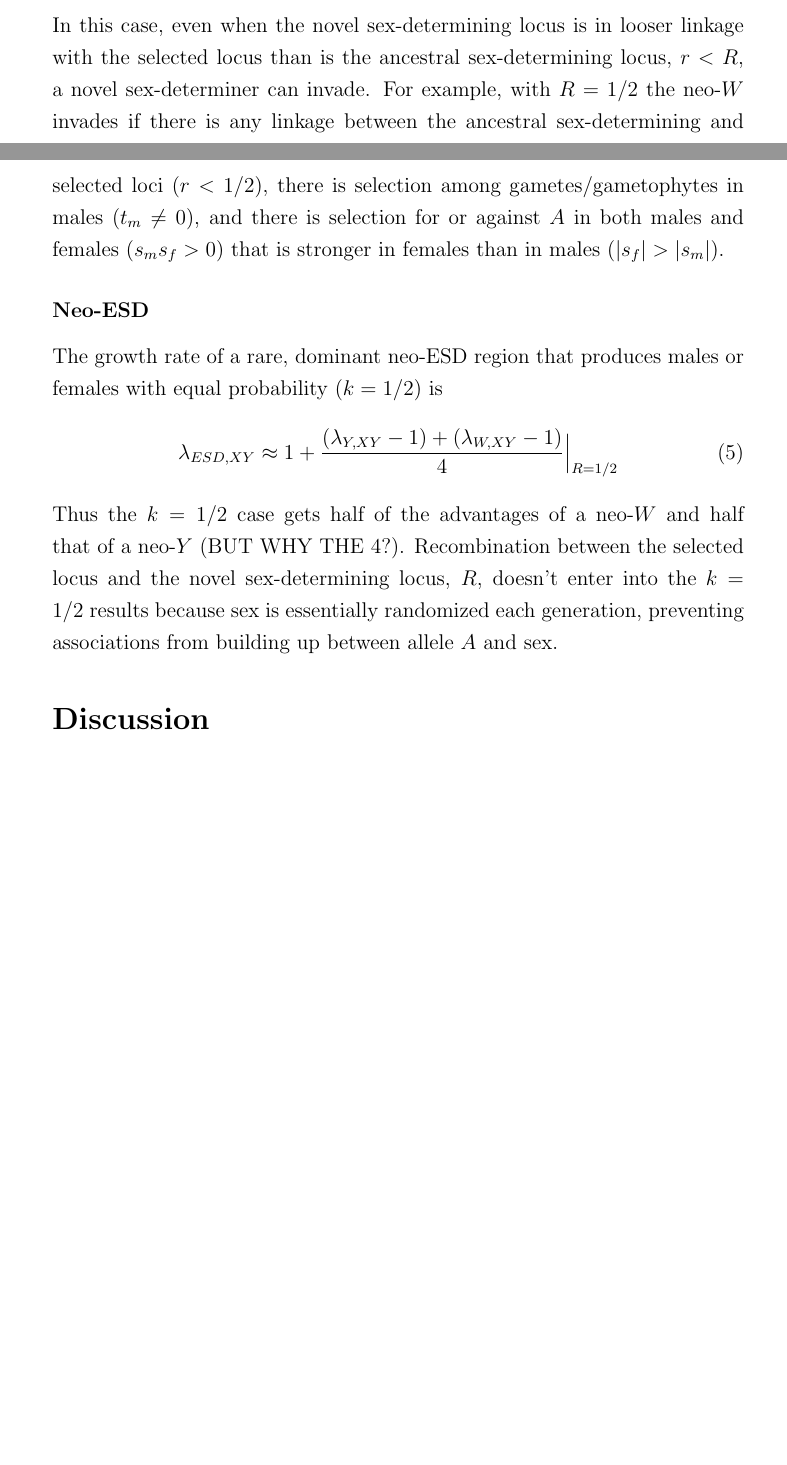
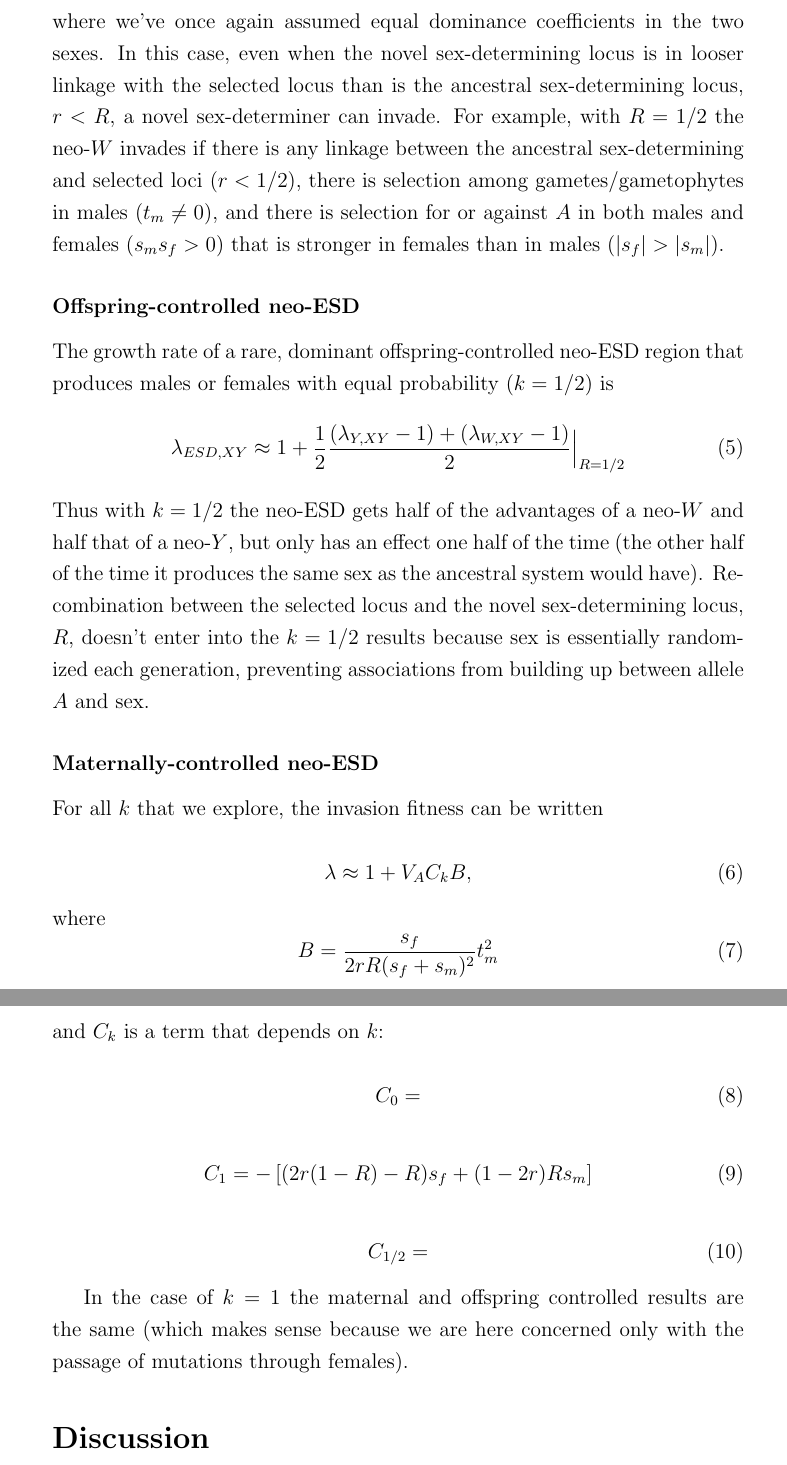
Before and after one commit to mmosmond/HaploidSelectionSexTurnover, a LaTeX paper (LaTeX/Turnover.tex): two parts of pages 10 and 11 of 20 before the commit and two parts of pages 11 and 12 of 21 after it, joined at a grey line, cut at the place of the change, the shorter picture padded with empty space. Compiled offline with pdfLaTeX.

Commit message:
working on maternal ESD results

```diff
--- a/LaTeX/Turnover.tex
+++ b/LaTeX/Turnover.tex
@@ -228,22 +229,57 @@ And when the net flow of recombinants is from the more fit to the less fit  hapl
 %weak selection
 Assuming weak selection, we can solve for the invasion fitness of the neo-$W$ explicitly, giving
 \begin{equation}
-\lambda_{W,XY} \approx 1 + V_A \frac{s_f \left( (2 r (1-R) +R) s_f + (1- 2r) R s_m \right)}{2 r R \left( s_f + s_m \right)^2} t_m^2.
+\lambda_{W,XY} \approx 1 + V_A \frac{(2r(1-R)-R) s_f + (1-2r)R s_m }{2 r R} \frac{s_f}{ \left( s_f + s_m \right)^2} t_m^2,
 \end{equation}
+where we've once again assumed equal dominance coefficients in the two sexes.
 In this case, even when the novel sex-determining locus is in looser linkage with the selected locus than is the ancestral sex-determining locus, $r<R$, a novel sex-determiner can invade.
 For example, with $R=1/2$ the neo-$W$ invades if there is any linkage between the ancestral sex-determining and selected loci ($r<1/2$), there is selection among gametes/gametophytes in males ($t_m\neq0$), and there is selection for or against $A$ in both males and females ($s_m s_f >0$) that is stronger in females than in males ($|s_f| > |s_m|$).
 
-\subsubsection*{Neo-ESD}
+\subsubsection*{Offspring-controlled neo-ESD}
 
-The growth rate of a rare, dominant neo-ESD region that produces males or females with equal probability ($k=1/2$) is
+The growth rate of a rare, dominant offspring-controlled neo-ESD region that produces males or females with equal probability ($k=1/2$) is
 \begin{equation}
-\lambda_{ESD,XY} \approx 1 + \frac{(\lambda_{Y,XY} - 1) + (\lambda_{W,XY} -1)}{4} \Big|_{R=1/2}
+\lambda_{ESD,XY} \approx 1 + \frac{1}{2}\frac{(\lambda_{Y,XY} - 1) + (\lambda_{W,XY} -1)}{2} \Big|_{R=1/2}
 %V_A \frac{r}{1-2r}  \frac{s_{f} \left( s_m - 3 s_f\right) }{8 \left( s_{f} + s_{m} \right)^2} t_{m}^2.
 \end{equation}
-Thus the $k=1/2$ case gets half of the advantages of a neo-$W$ and half that of a neo-$Y$ (BUT WHY THE 4?).
+Thus with $k=1/2$ the neo-ESD gets half of the advantages of a neo-$W$ and half that of a neo-$Y$, but only has an effect one half of the time (the other half of the time it produces the same sex as the ancestral system would have).
 Recombination between the selected locus and the novel sex-determining locus, $R$, doesn't enter into the $k=1/2$ results because sex is essentially randomized each generation, %as if the novel sex-determiner were on an unlinked site that half the time acts as a neo-$W$ and half the time as a neo-$Y$.
 preventing associations from building up between allele $A$ and sex.
-%write in general form without weak selection
+
+\subsubsection*{Maternally-controlled neo-ESD}
+
+For all $k$ that we explore, the invasion fitness can be written
+
+\begin{equation}
+\lambda \approx 1 + V_A C_k B,
+\end{equation}
+where
+%\begin{equation}
+%V_A = \frac{- \left[ t_m + h (s_{f}+s_{m}) \right] \left[ t_m + (1-h) (s_{f}+s_{m}) \right]}{(1-2h)^2(s_{f}+s_{m})^2}
+%\end{equation}
+%is the variance in $A$ ($V_A>0$ when the polymorphic resident equilibrium is stable),
+%with $h$ the dominance coefficient (equal in both sexes),
+\begin{equation}
+B = \frac{s_f}{2r R(s_{f}+s_{m})^2} t_m^2
+\end{equation}
+and $C_k$ is a term that depends on $k$:
+
+%k=0
+\begin{equation}
+C_0 =
+\end{equation}
+
+%k=1
+\begin{equation}
+C_1 = - \left[ (2r(1-R)-R) s_f + (1-2r)R s_m \right]
+\end{equation}
+
+%k=1/2
+\begin{equation}
+C_{1/2} =
+\end{equation}
+
+In the case of $k=1$ the maternal and offspring controlled results are the same (which makes sense because we are here concerned only with the passage of mutations through females).
 
 \linenumbers
 \modulolinenumbers[2]
```
Also changed, not shown: LaTeX/Turnover.pdf, LaTeX/Turnover.tex (11 more changed lines), 1 other file.
